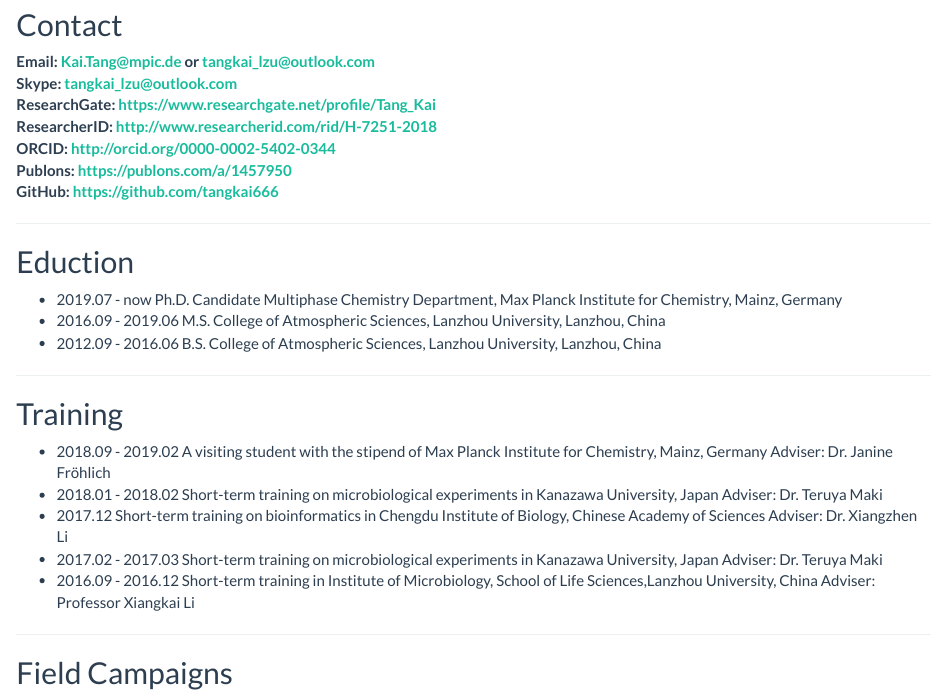
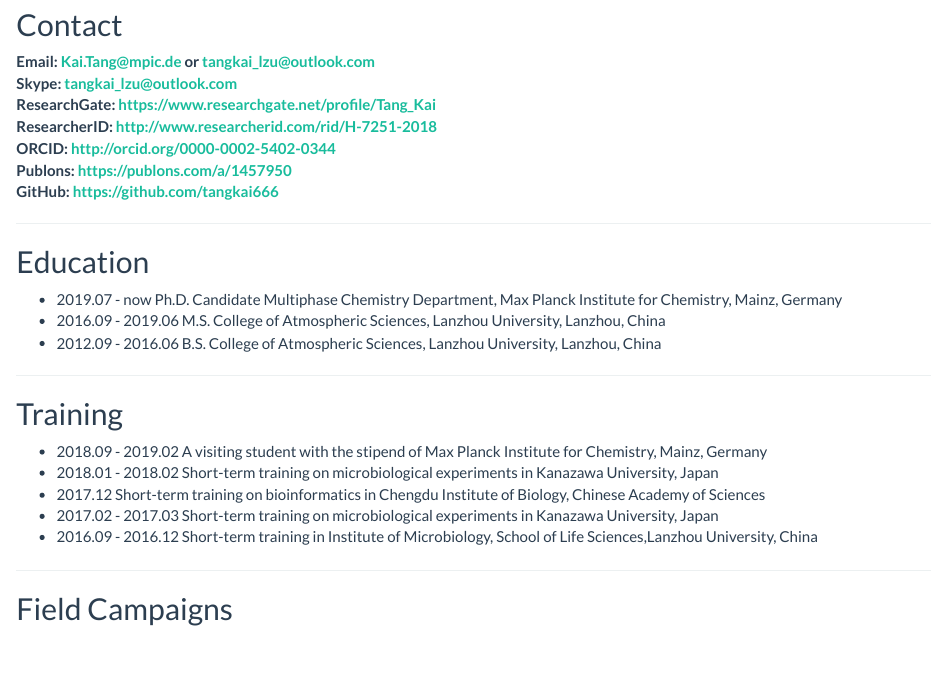
Before and after one commit to tangkai666/tangkai666.github.io, an R Markdown document (CV.Rmd): the page in a window 1100 px wide, from 250 px down. The pictures show the output file CV.html that the author committed with the source, opened offline; library style sheets and scripts come from the installed R packages.

Commit message:
modify CV

```diff
--- a/CV.Rmd
+++ b/CV.Rmd
@@ -19,18 +19,18 @@ output: html_document
 **GitHub: https://github.com/tangkai666 **
 
 ***
-## Eduction
+## Education
 * 2019.07 \- now   Ph.D. Candidate  Multiphase Chemistry Department, Max Planck Institute for Chemistry, Mainz, Germany
 * 2016.09 \- 2019.06   M.S.  College of Atmospheric Sciences, Lanzhou University, Lanzhou, China
 * 2012.09 \- 2016.06   B.S.  College of Atmospheric Sciences, Lanzhou University, Lanzhou, China
 
 ***
 ## Training
-* 2018.09 \- 2019.02  A visiting student with the stipend of Max Planck Institute for Chemistry, Mainz, Germany  Adviser: Dr. Janine Fröhlich
-* 2018.01 \- 2018.02  Short-term training on microbiological experiments in Kanazawa University, Japan  Adviser: Dr. Teruya Maki
-* 2017.12  Short-term training on bioinformatics in Chengdu Institute of Biology, Chinese Academy of Sciences  Adviser: Dr. Xiangzhen Li
-* 2017.02 \- 2017.03  Short-term training on microbiological experiments in Kanazawa University, Japan  Adviser: Dr. Teruya Maki
-* 2016.09 \- 2016.12  Short-term training in Institute of Microbiology, School of Life Sciences,Lanzhou University, China  Adviser: Professor Xiangkai Li
+* 2018.09 \- 2019.02  A visiting student with the stipend of Max Planck Institute for Chemistry, Mainz, Germany
+* 2018.01 \- 2018.02  Short-term training on microbiological experiments in Kanazawa University, Japan
+* 2017.12  Short-term training on bioinformatics in Chengdu Institute of Biology, Chinese Academy of Sciences
+* 2017.02 \- 2017.03  Short-term training on microbiological experiments in Kanazawa University, Japan
+* 2016.09 \- 2016.12  Short-term training in Institute of Microbiology, School of Life Sciences,Lanzhou University, China
 
 ***
 ## Field Campaigns
```
Also changed, not shown: CV.html.
